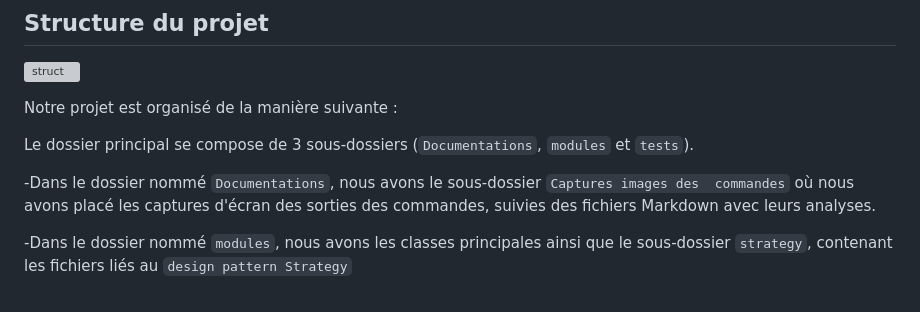
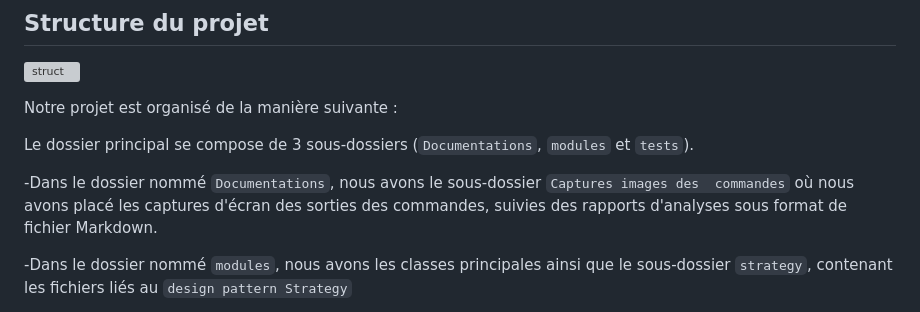
Before and after one commit to cisse410/saytu-sama-projet, a Markdown page: README.md, the part around the change. GitHub-like rendering; grey boxes are pictures that could not be loaded.

````diff
--- a/README.md
+++ b/README.md
@@ -21,7 +21,7 @@ Notre projet est organisé de la manière suivante :
 
 Le dossier principal se compose de 3 sous-dossiers (```Documentations```, ```modules``` et ```tests```).
 
--Dans le dossier nommé ```Documentations```, nous avons le sous-dossier ```Captures images des  commandes``` où nous avons placé les captures d'écran des sorties des commandes, suivies des fichiers Markdown avec leurs analyses.
+-Dans le dossier nommé ```Documentations```, nous avons le sous-dossier ```Captures images des  commandes``` où nous avons placé les captures d'écran des sorties des commandes, suivies des rapports d'analyses sous format de fichier Markdown.
 
 -Dans le dossier nommé ```modules```, nous avons les classes principales ainsi que le sous-dossier ```strategy```, contenant les fichiers liés au ```design pattern Strategy```
 
````
